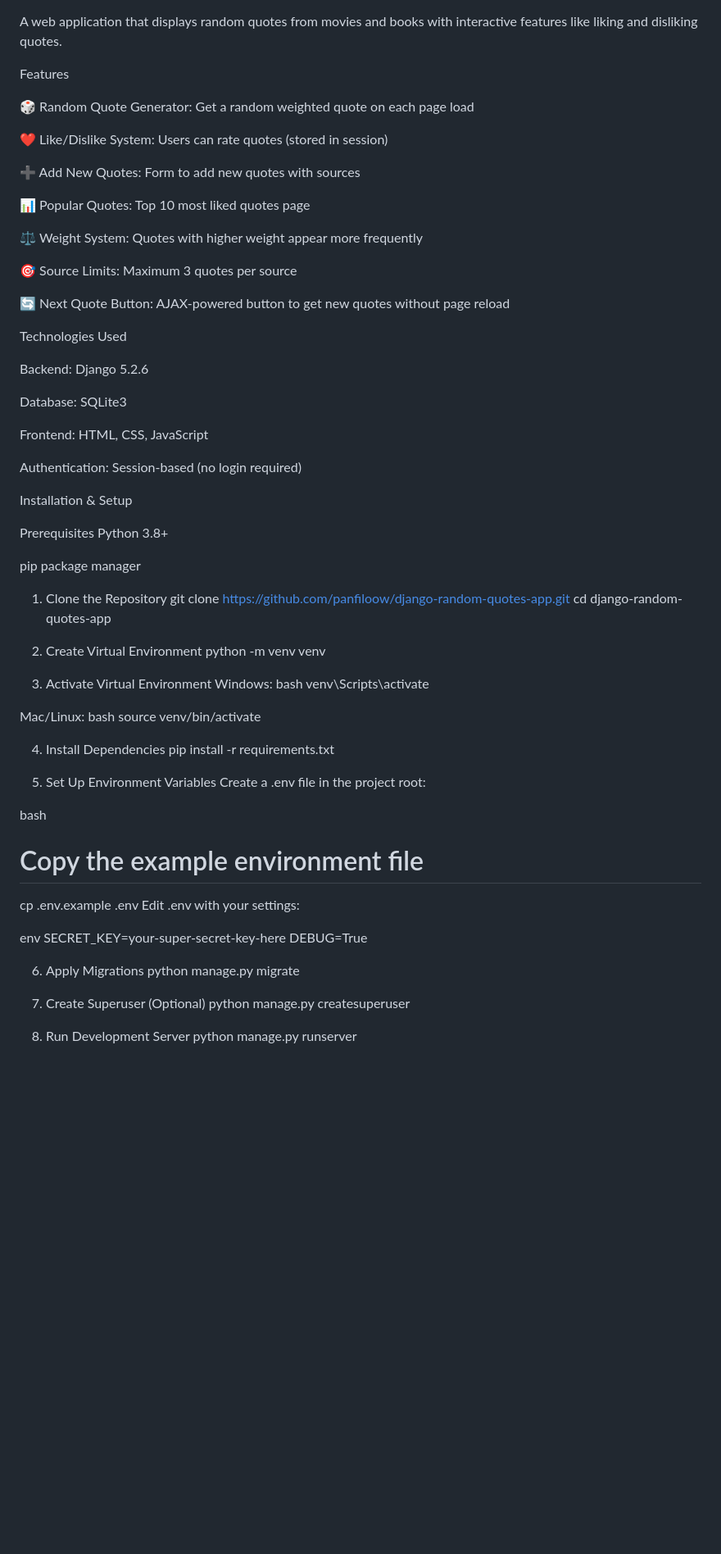
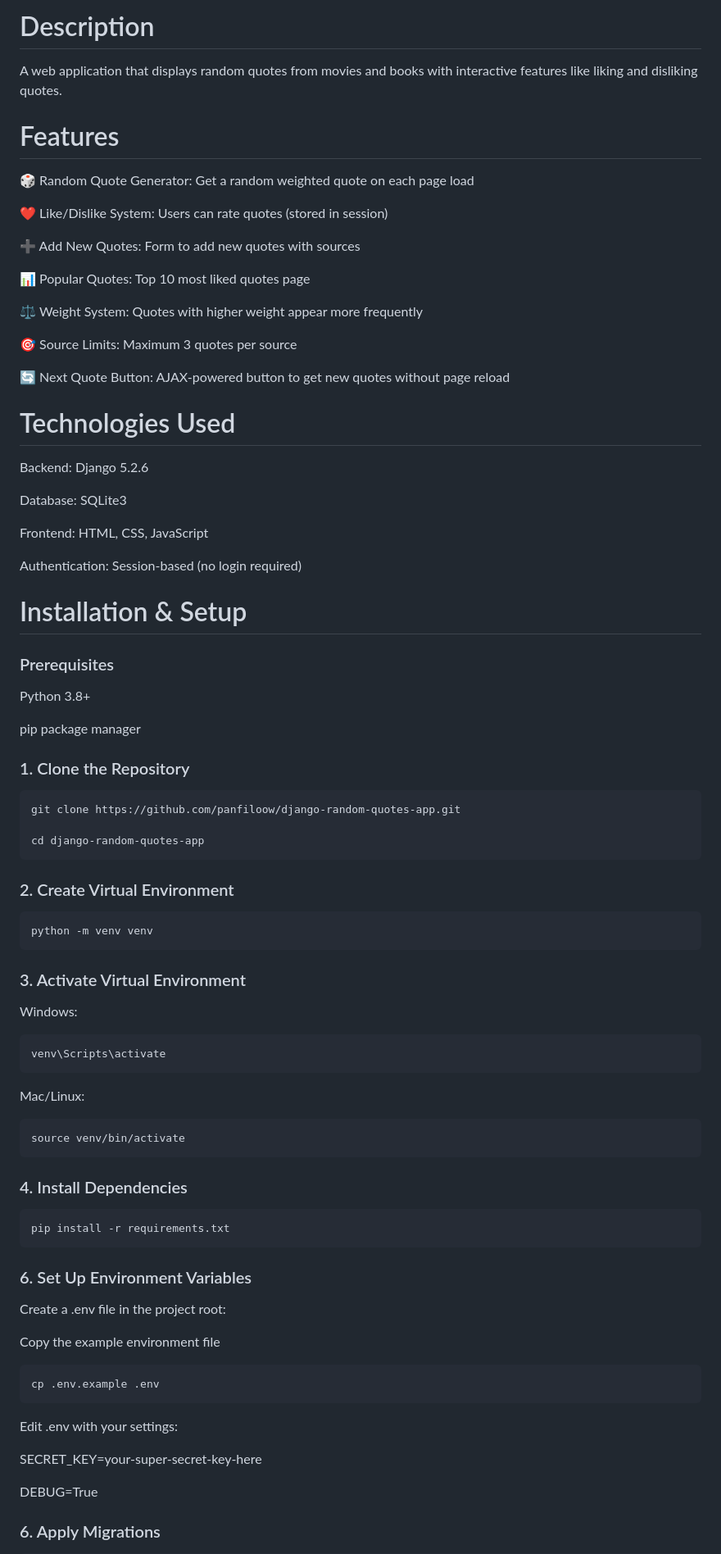
Before and after one commit to panfiloow/django-random-quotes-app, a Markdown page: README.md, the part around the change printed below. Shown: that part at 82% size. Drawn GitHub-style; blank space fills up the shorter version.

````diff
--- a/README.md
+++ b/README.md
@@ -1,6 +1,7 @@
+# Description
 A web application that displays random quotes from movies and books with interactive features like liking and disliking quotes.
 
-Features
+# Features
 
 🎲 Random Quote Generator: Get a random weighted quote on each page load
 
@@ -16,7 +17,7 @@ Features
 
 🔄 Next Quote Button: AJAX-powered button to get new quotes without page reload
 
-Technologies Used
+# Technologies Used
 
 Backend: Django 5.2.6
 
@@ -27,50 +28,54 @@ Frontend: HTML, CSS, JavaScript
 Authentication: Session-based (no login required)
 
 
-Installation & Setup
+# Installation & Setup
 
-Prerequisites
+### Prerequisites
+
 Python 3.8+
 
 pip package manager
 
-1. Clone the Repository
-git clone https://github.com/panfiloow/django-random-quotes-app.git
-cd django-random-quotes-app
+### 1. Clone the Repository
+  ```
+  git clone https://github.com/panfiloow/django-random-quotes-app.git
 
-2. Create Virtual Environment
-python -m venv venv
+  cd django-random-quotes-app
+  ```
+### 2. Create Virtual Environment
+  ```
+  python -m venv venv
+  ```
+### 3. Activate Virtual Environment
 
-3. Activate Virtual Environment
-Windows:
-bash
-venv\Scripts\activate
+  Windows:
+  ```
+  venv\Scripts\activate
+  ```
+  Mac/Linux:
+  ```
+  source venv/bin/activate
+  ```
 
-Mac/Linux:
-bash
-source venv/bin/activate
+### 4. Install Dependencies
+  ```
+  pip install -r requirements.txt
+  ```
 
-4. Install Dependencies
-pip install -r requirements.txt
+### 6. Set Up Environment Variables
 
-5. Set Up Environment Variables
-Create a .env file in the project root:
+  Create a .env file in the project root:
 
-bash
-# Copy the example environment file
-cp .env.example .env
-Edit .env with your settings:
+  Copy the example environment file
+  ```
+  cp .env.example .env
+  ```
 
-env
-SECRET_KEY=your-super-secret-key-here
-DEBUG=True
+  Edit .env with your settings:
 
-6. Apply Migrations
-python manage.py migrate
+  SECRET_KEY=your-super-secret-key-here
 
-7. Create Superuser (Optional)
-python manage.py createsuperuser
+  DEBUG=True
 
-8. Run Development Server
-python manage.py runserver
+### 6. Apply Migrations
 
````
Also changed, not shown: other parts of README.md (+93 -32 lines).
